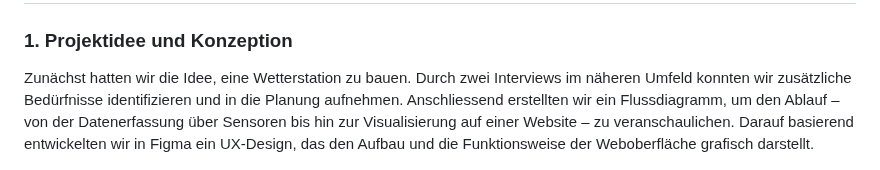
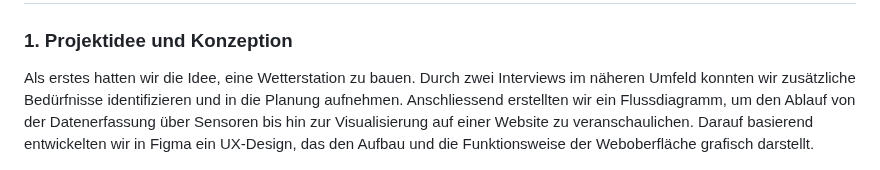
Before and after one commit to lukasschlegel/IM4_Klimamonitor, a Markdown page: README.md, the part around one of its changes. Drawn GitHub-style.

```diff
--- a/README.md
+++ b/README.md
@@ -10,6 +11,6 @@ Die Messdaten werden über eine eigene Webseite visualisiert. Dort können Nutze
 
 ### 1. Projektidee und Konzeption
-Zunächst hatten wir die Idee, eine Wetterstation zu bauen. Durch zwei Interviews im näheren Umfeld konnten wir zusätzliche Bedürfnisse identifizieren und in die Planung aufnehmen. Anschliessend erstellten wir ein Flussdiagramm, um den Ablauf – von der Datenerfassung über Sensoren bis hin zur Visualisierung auf einer Website – zu veranschaulichen.
+Als erstes hatten wir die Idee, eine Wetterstation zu bauen. Durch zwei Interviews im näheren Umfeld konnten wir zusätzliche Bedürfnisse identifizieren und in die Planung aufnehmen. Anschliessend erstellten wir ein Flussdiagramm, um den Ablauf von der Datenerfassung über Sensoren bis hin zur Visualisierung auf einer Website zu veranschaulichen.
 Darauf basierend entwickelten wir in Figma ein UX-Design, das den Aufbau und die Funktionsweise der Weboberfläche grafisch darstellt.
 
 ![Alternativtext](img/Klimamonitor_Screenflow.png)
```
Also changed, not shown: other parts of README.md (+3 -2 lines).
